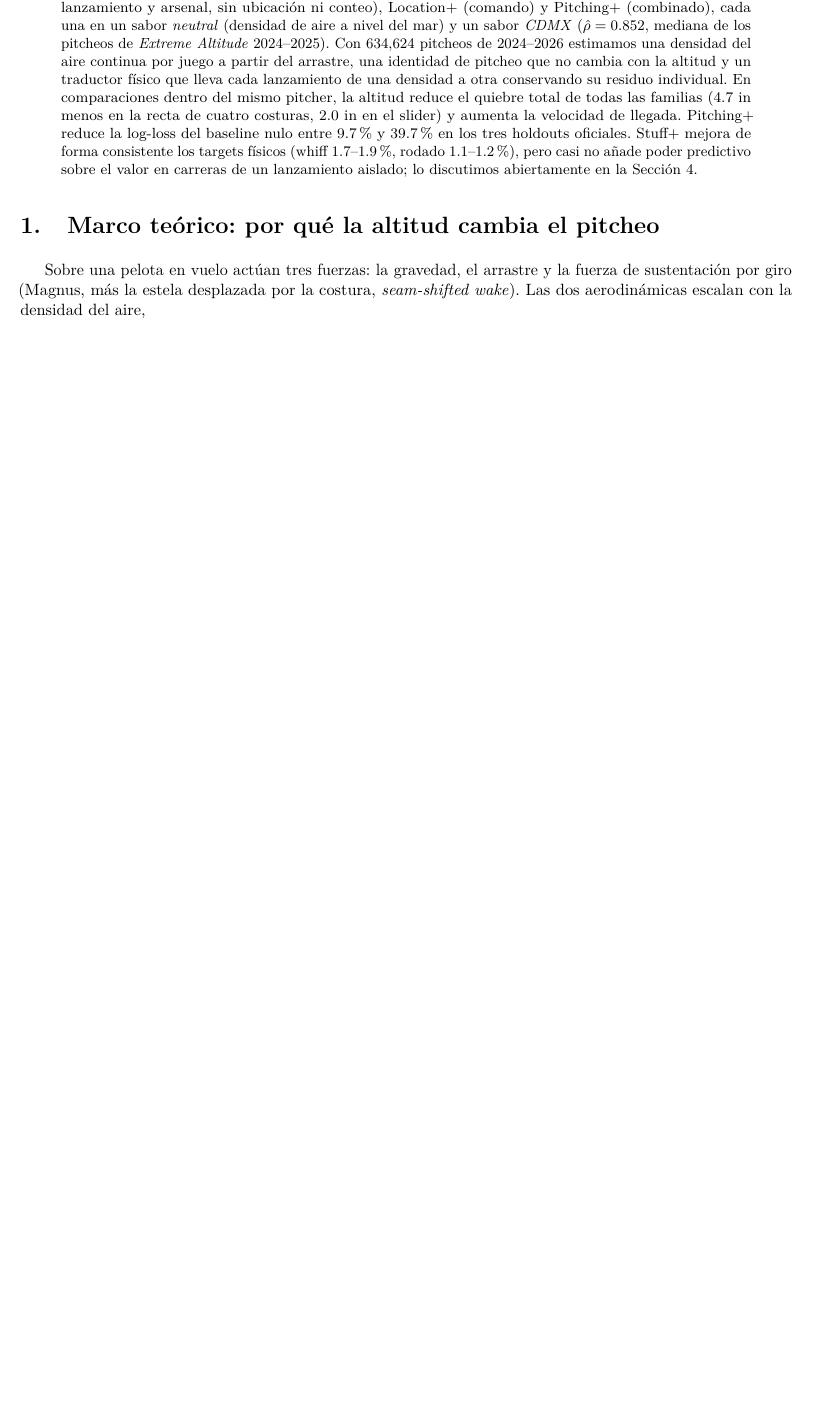
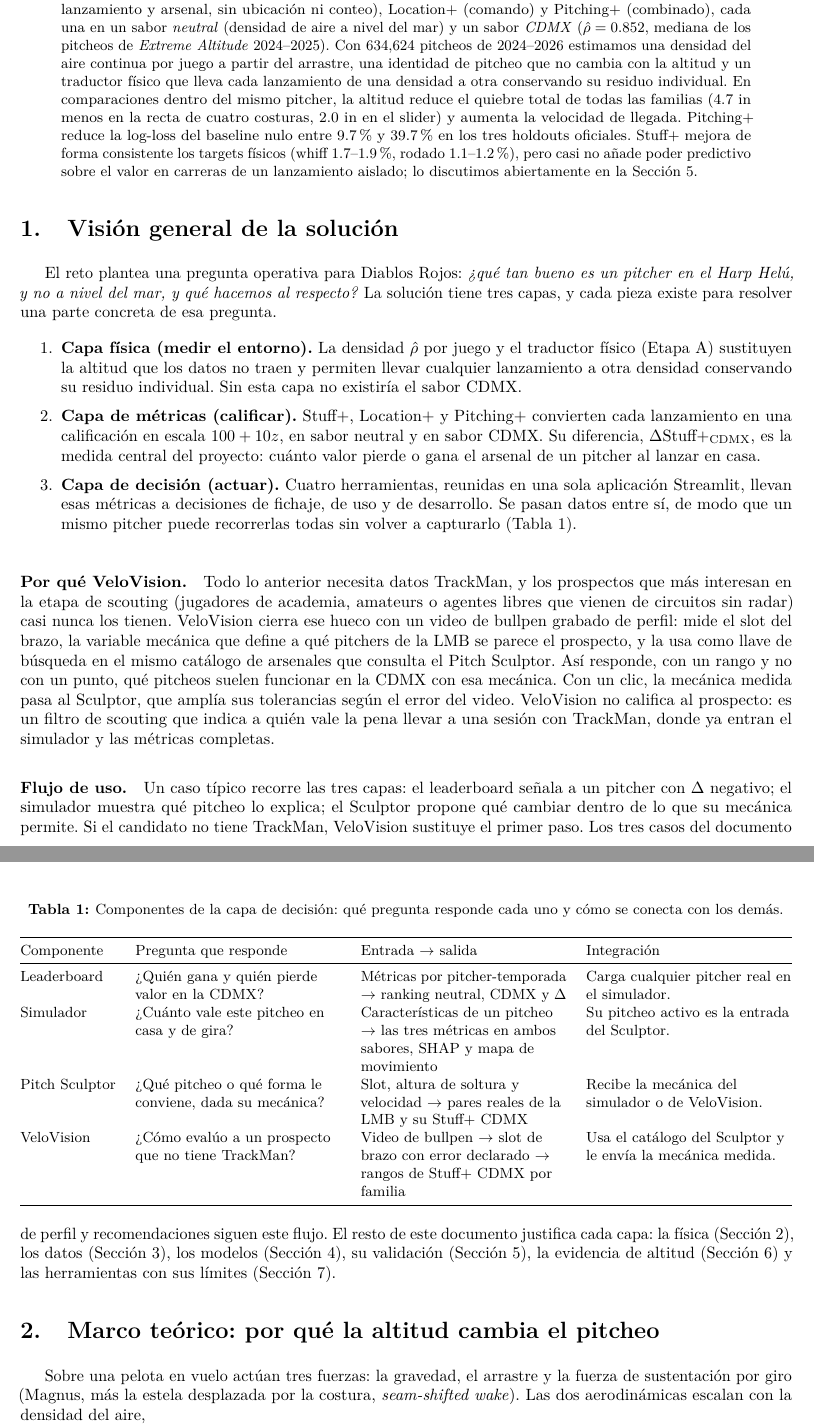
Before and after one commit to JaavRJ/hackathon_isac2026_diablosrojos, a LaTeX paper (docs/latex/documento_tecnico.tex): part of page 1 of 8 before the commit and two parts of pages 1 and 2 of 9 after it, the two joined at a grey line, cut so that both start at the same text, the shorter picture padded with empty space. Compiled offline with pdfLaTeX.

Commit message:
docs(hack-018): add solution overview and tool integration to LaTeX deliverables

```diff
--- a/docs/latex/documento_tecnico.tex
+++ b/docs/latex/documento_tecnico.tex
@@ -17,6 +17,36 @@
 \noindent
 Construimos tres métricas de calidad de pitcheo para la LMB en escala $100 + 10z$: \splus\ (física del lanzamiento y arsenal, sin ubicación ni conteo), \lplus\ (comando) y \pplus\ (combinado), cada una en un sabor \emph{neutral} (densidad de aire a nivel del mar) y un sabor \emph{CDMX} ($\rhohat=\cf{rho.cdmx}$, mediana de los pitcheos de \emph{Extreme Altitude} 2024--2025). Con \cf{datos.pitcheos} pitcheos de 2024--2026 estimamos una densidad del aire continua por juego a partir del arrastre, una identidad de pitcheo que no cambia con la altitud y un traductor físico que lleva cada lanzamiento de una densidad a otra conservando su residuo individual. En comparaciones dentro del mismo pitcher, la altitud reduce el quiebre total de todas las familias (\cf{h1.fourseam.tibabs}~in menos en la recta de cuatro costuras, \cf{h1.slider.tibabs}~in en el slider) y aumenta la velocidad de llegada. \pplus\ reduce la log-loss del baseline nulo entre \cf{val.pit.ll.min}\% y \cf{val.pit.ll.max}\% en los tres holdouts oficiales. \splus\ mejora de forma consistente los targets físicos (whiff \cf{val.stuff.whiff.min}--\cf{val.stuff.whiff.max}\%, rodado \cf{val.stuff.gb.min}--\cf{val.stuff.gb.max}\%), pero casi no añade poder predictivo sobre el valor en carreras de un lanzamiento aislado; lo discutimos abiertamente en la Sección~\ref{sec:val}.
 \end{abstract}
+
+%=====================================================================
+\section{Visión general de la solución}
+\label{sec:vision}
+
+El reto plantea una pregunta operativa para Diablos Rojos: \emph{¿qué tan bueno es un pitcher en el Harp Helú, y no a nivel del mar, y qué hacemos al respecto?} La solución tiene tres capas, y cada pieza existe para resolver una parte concreta de esa pregunta.
+
+\begin{enumerate}
+  \item \textbf{Capa física (medir el entorno).} La densidad $\rhohat$ por juego y el traductor físico (Etapa A) sustituyen la altitud que los datos no traen y permiten llevar cualquier lanzamiento a otra densidad conservando su residuo individual. Sin esta capa no existiría el sabor CDMX.
+  \item \textbf{Capa de métricas (calificar).} \splus, \lplus\ y \pplus\ convierten cada lanzamiento en una calificación en escala $100+10z$, en sabor neutral y en sabor CDMX. Su diferencia, $\Delta\splus_{\text{CDMX}}$, es la medida central del proyecto: cuánto valor pierde o gana el arsenal de un pitcher al lanzar en casa.
+  \item \textbf{Capa de decisión (actuar).} Cuatro herramientas, reunidas en una sola aplicación Streamlit, llevan esas métricas a decisiones de fichaje, de uso y de desarrollo. Se pasan datos entre sí, de modo que un mismo pitcher puede recorrerlas todas sin volver a capturarlo (Tabla~\ref{tab:componentes}).
+\end{enumerate}
+
+\begin{table}[htbp]\centering\small
+\caption{Componentes de la capa de decisión: qué pregunta responde cada uno y cómo se conecta con los demás.}\label{tab:componentes}
+\begin{tabularx}{\linewidth}{@{}l>{\raggedright\arraybackslash}X>{\raggedright\arraybackslash}X>{\raggedright\arraybackslash}X@{}}
+\toprule
+Componente & Pregunta que responde & Entrada $\to$ salida & Integración \\
+\midrule
+Leaderboard & ¿Quién gana y quién pierde valor en la CDMX? & Métricas por pitcher-temporada $\to$ ranking neutral, CDMX y $\Delta$ & Carga cualquier pitcher real en el simulador. \\
+Simulador & ¿Cuánto vale este pitcheo en casa y de gira? & Características de un pitcheo $\to$ las tres métricas en ambos sabores, SHAP y mapa de movimiento & Su pitcheo activo es la entrada del Sculptor. \\
+Pitch Sculptor & ¿Qué pitcheo o qué forma le conviene, dada su mecánica? & Slot, altura de soltura y velocidad $\to$ pares reales de la LMB y su \splus\ CDMX & Recibe la mecánica del simulador o de VeloVision. \\
+VeloVision & ¿Cómo evalúo a un prospecto que no tiene TrackMan? & Video de bullpen $\to$ slot de brazo con error declarado $\to$ rangos de \splus\ CDMX por familia & Usa el catálogo del Sculptor y le envía la mecánica medida. \\
+\bottomrule
+\end{tabularx}
+\end{table}
+
+\paragraph{Por qué VeloVision.} Todo lo anterior necesita datos TrackMan, y los prospectos que más interesan en la etapa de scouting (jugadores de academia, amateurs o agentes libres que vienen de circuitos sin radar) casi nunca los tienen. VeloVision cierra ese hueco con un video de bullpen grabado de perfil: mide el slot del brazo, la variable mecánica que define a qué pitchers de la LMB se parece el prospecto, y la usa como llave de búsqueda en el mismo catálogo de arsenales que consulta el Pitch Sculptor. Así responde, con un rango y no con un punto, qué pitcheos suelen funcionar en la CDMX con esa mecánica. Con un clic, la mecánica medida pasa al Sculptor, que amplía sus tolerancias según el error del video. VeloVision no califica al prospecto: es un filtro de scouting que indica a quién vale la pena llevar a una sesión con TrackMan, donde ya entran el simulador y las métricas completas.
+
+\paragraph{Flujo de uso.} Un caso típico recorre las tres capas: el leaderboard señala a un pitcher con $\Delta$ negativo; el simulador muestra qué pitcheo lo explica; el Sculptor propone qué cambiar dentro de lo que su mecánica permite. Si el candidato no tiene TrackMan, VeloVision sustituye el primer paso. Los tres casos del documento de perfil y recomendaciones siguen este flujo. El resto de este documento justifica cada capa: la física (Sección~\ref{sec:teoria}), los datos (Sección~\ref{sec:datos}), los modelos (Sección~\ref{sec:modelos}), su validación (Sección~\ref{sec:val}), la evidencia de altitud (Sección~\ref{sec:altitud}) y las herramientas con sus límites (Sección~\ref{sec:aplicacion}).
 
 %=====================================================================
 \section{Marco teórico: por qué la altitud cambia el pitcheo}
```
Also changed, not shown: docs/latex/perfil_recomendaciones.tex (+2 -0 lines), docs/latex/documento_tecnico.pdf, docs/latex/perfil_recomendaciones.pdf.
